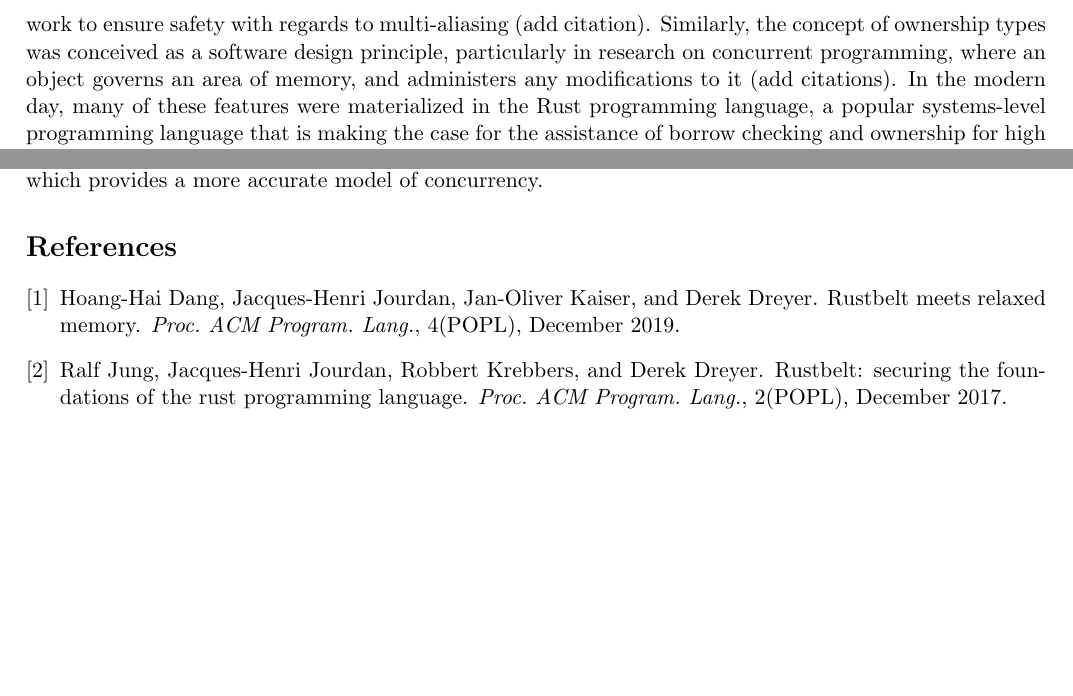
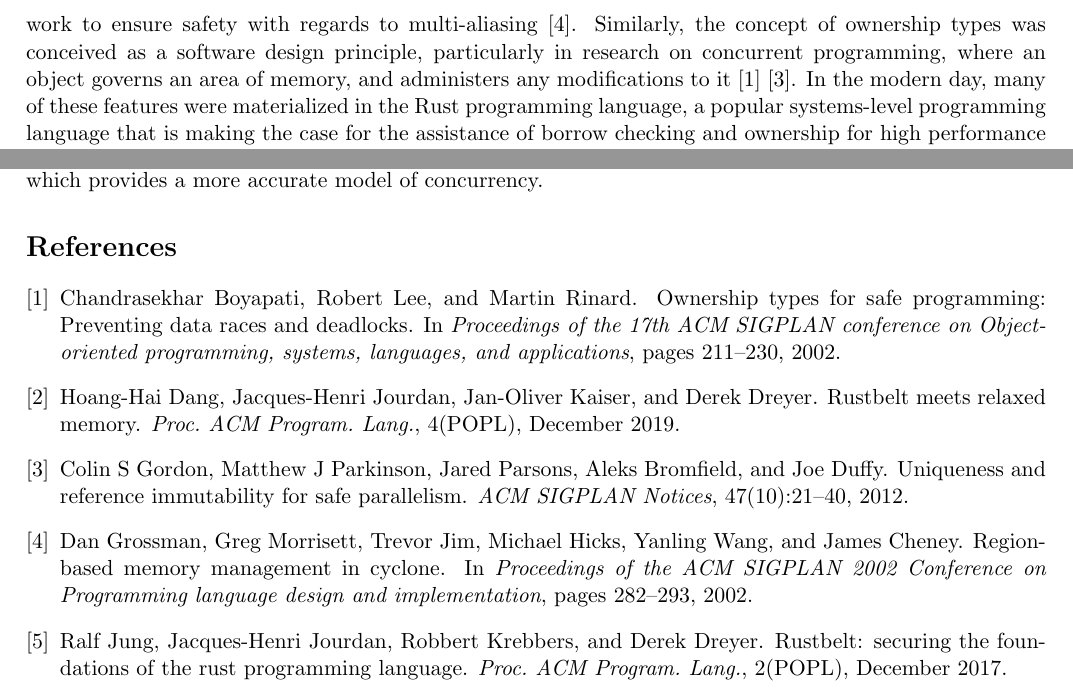
Before and after one commit to 39bytes/borrow-lambda, a LaTeX paper (paper/paper.tex, which reads paper/refs.bib): two parts of pages 2 and 9 of 9, joined at a grey line, cut so that both start at the same text, the shorter picture padded with empty space. Compiled offline with pdfLaTeX.

Commit message:
add citations

```diff
--- a/paper/paper.tex
+++ b/paper/paper.tex
@@ -69,10 +69,10 @@ safety, by strenghthening the typesystem itself, and attacking the semantics of
 language. Cyclone, a Cornell lab project, developed a dialect of C that works to
 ensure memory safety at compile time. Among the features included were statically
 checked lifetimes of pointer variables, and restrictions on types of pointers which
-work to ensure safety with regards to multi-aliasing (add citation). Similarly, the
+work to ensure safety with regards to multi-aliasing \cite{grossman2002region}. Similarly, the
 concept of ownership types was conceived as a software design principle, particularly
 in research on concurrent programming, where an object governs an area of memory,
-and administers any modifications to it (add citations). In the modern day,
+and administers any modifications to it \cite{boyapati2002ownership} \cite{gordon2012uniqueness}. In the modern day,
 many of these features were materialized in the Rust programming language, a popular
 systems-level programming language that is making the case for the assistance of
 borrow checking and ownership for high performance code.
--- a/paper/refs.bib
+++ b/paper/refs.bib
@@ -79,3 +79,30 @@
     numpages = {29},
     keywords = {semantic soundness, relaxed memory models, Rust, Iris},
 }
+
+@inproceedings{grossman2002region,
+  title={Region-based memory management in Cyclone},
+  author={Grossman, Dan and Morrisett, Greg and Jim, Trevor and Hicks, Michael and Wang, Yanling and Cheney, James},
+  booktitle={Proceedings of the ACM SIGPLAN 2002 Conference on Programming language design and implementation},
+  pages={282--293},
+  year={2002}
+}
+
+@inproceedings{boyapati2002ownership,
+  title={Ownership types for safe programming: Preventing data races and deadlocks},
+  author={Boyapati, Chandrasekhar and Lee, Robert and Rinard, Martin},
+  booktitle={Proceedings of the 17th ACM SIGPLAN conference on Object-oriented programming, systems, languages, and applications},
+  pages={211--230},
+  year={2002}
+}
+
+@article{gordon2012uniqueness,
+  title={Uniqueness and reference immutability for safe parallelism},
+  author={Gordon, Colin S and Parkinson, Matthew J and Parsons, Jared and Bromfield, Aleks and Duffy, Joe},
+  journal={ACM SIGPLAN Notices},
+  volume={47},
+  number={10},
+  pages={21--40},
+  year={2012},
+  publisher={ACM New York, NY, USA}
+}
```
Also changed, not shown: paper/paper.tex (2 more changed lines).
